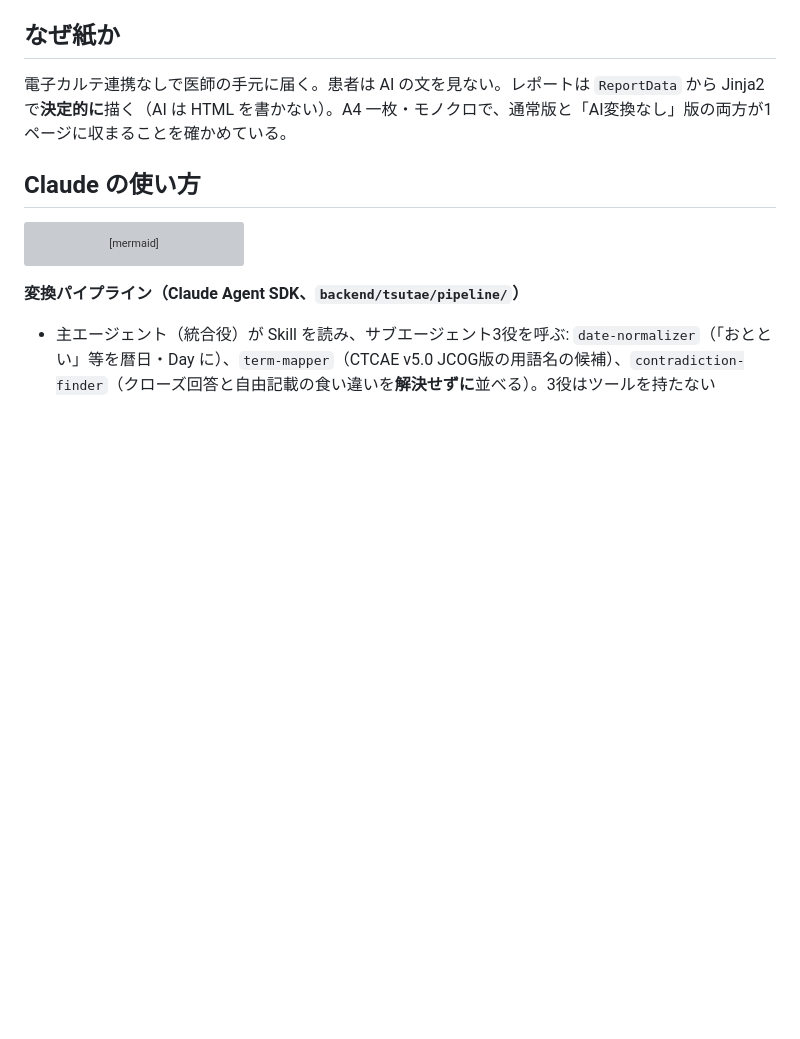
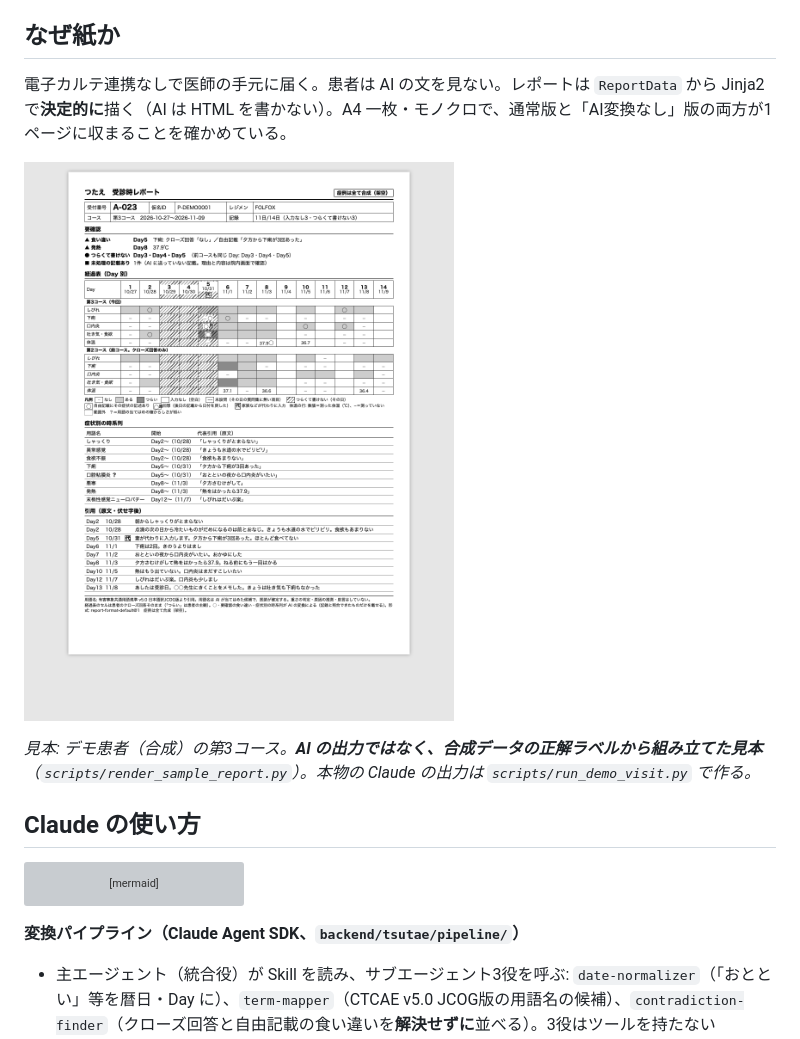
Before and after one commit to investorHawk/tsutae, a Markdown page: README.md, the part around the change. Rendered like a GitHub page; pictures changed too: docs/images/sample-report.png (added); blank space fills up the shorter version; grey boxes are pictures that could not be loaded.

Commit message:
docs: README に受診時レポートの見本の画像を足す
正解ラベルから組み立てた見本であり AI の出力ではないことを、画像の説明に明記した。

Claude-Session: https://claude.ai/code/session_014KHMgCQbNJXbb38AP7issS

````diff
--- a/README.md
+++ b/README.md
@@ -38,6 +38,10 @@
 
 ## なぜ紙か
 電子カルテ連携なしで医師の手元に届く。患者は AI の文を見ない。レポートは `ReportData` から Jinja2 で**決定的に**描く（AI は HTML を書かない）。A4 一枚・モノクロで、通常版と「AI変換なし」版の両方が1ページに収まることを確かめている。
+
+![受診時レポートの見本（A4 一枚）](docs/images/sample-report.png)
+
+*見本: デモ患者（合成）の第3コース。**AI の出力ではなく、合成データの正解ラベルから組み立てた見本**（`scripts/render_sample_report.py`）。本物の Claude の出力は `scripts/run_demo_visit.py` で作る。*
 
 ## Claude の使い方
 ```mermaid
````
